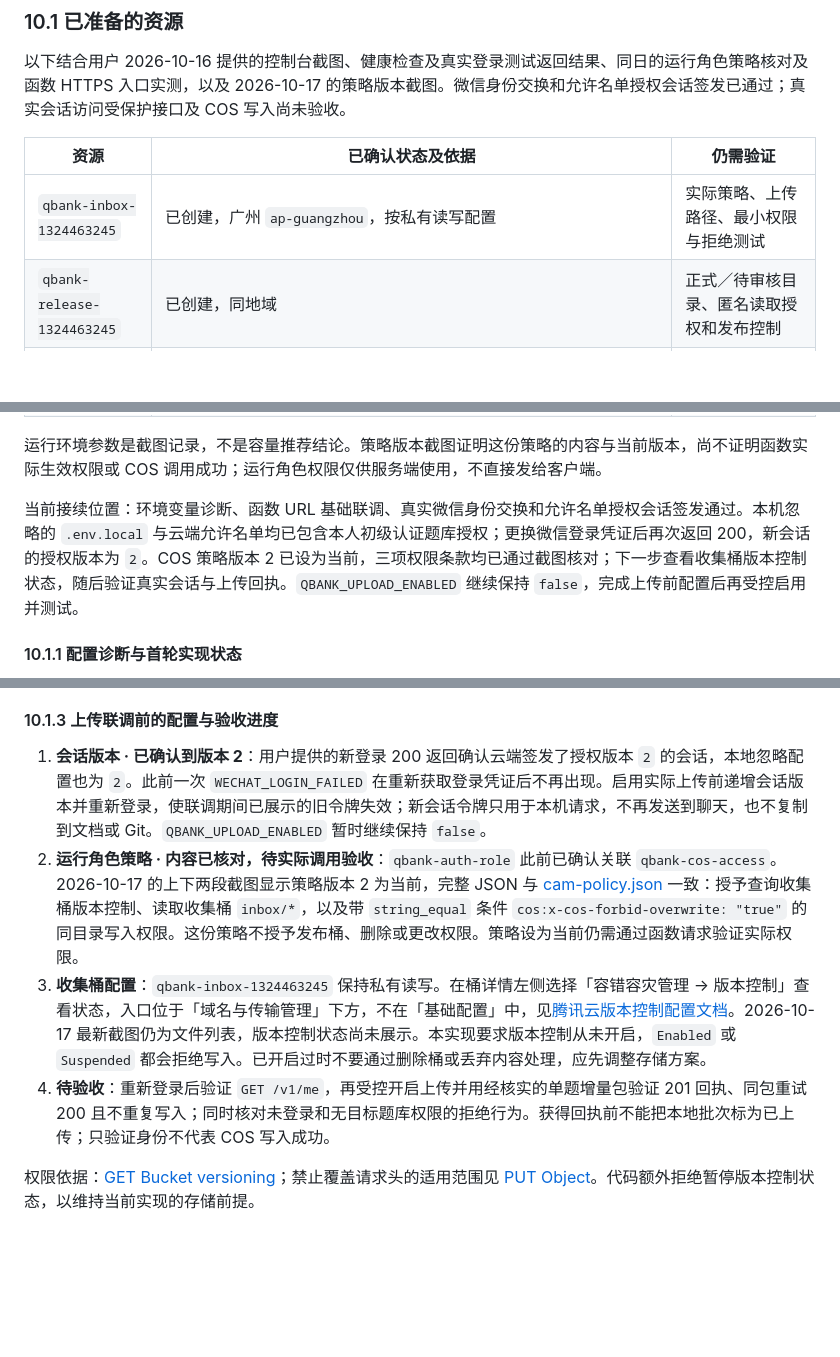
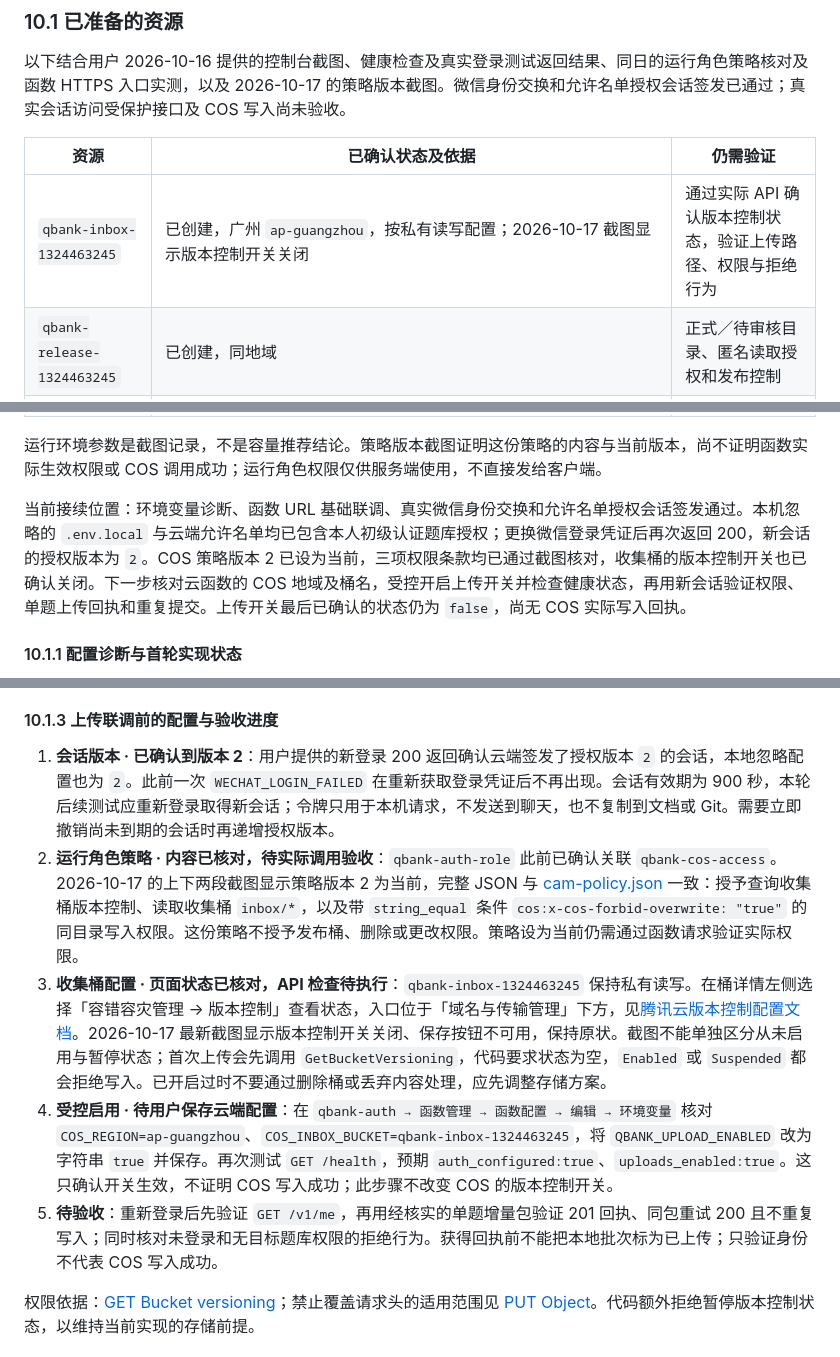
Before and after one commit to qingye0312-cpu/question-bank, a Markdown page: 开发文档.md, 3 parts joined by grey strips. Rendered like a GitHub page; blank space fills up the shorter version.

Commit message:
checkpoint: 本轮开始前保存收集桶配置与受控上传步骤

```diff
--- a/开发文档.md
+++ b/开发文档.md
@@ -480,7 +480,7 @@ questions.jsonl
 
 | 资源 | 已确认状态及依据 | 仍需验证 |
 | --- | --- | --- |
-| `qbank-inbox-1324463245` | 已创建，广州 `ap-guangzhou`，按私有读写配置 | 实际策略、上传路径、最小权限与拒绝测试 |
+| `qbank-inbox-1324463245` | 已创建，广州 `ap-guangzhou`，按私有读写配置；2026-10-17 截图显示版本控制开关关闭 | 通过实际 API 确认版本控制状态，验证上传路径、权限与拒绝行为 |
 | `qbank-release-1324463245` | 已创建，同地域 | 正式／待审核目录、匿名读取授权和发布控制 |
 | `qbank-auth` | Event 函数，Node.js 20.19，default 命名空间，128 MB，临时存储 0.5 GB，初始化 65 秒、执行 10 秒；公网 `GET /health` 返回版本 0.2.7、`auth_configured:true`、`uploads_enabled:false`；真实微信身份交换通过，未授权时返回 403，保存允许名单后返回 200 并签发 900 秒会话，仅授予初级认证题库 | 真实会话访问受保护接口、按库权限、COS 写入与拒绝测试 |
 | `qbank-auth-role` | 截图显示已绑定到函数；实时控制台确认角色关联了自定义策略 `qbank-cos-access` | 函数实际使用角色凭证访问 COS，以及客户端授权是否进一步收窄 |
@@ -489,7 +489,7 @@ questions.jsonl
 
 运行环境参数是截图记录，不是容量推荐结论。策略版本截图证明这份策略的内容与当前版本，尚不证明函数实际生效权限或 COS 调用成功；运行角色权限仅供服务端使用，不直接发给客户端。
 
-当前接续位置：环境变量诊断、函数 URL 基础联调、真实微信身份交换和允许名单授权会话签发通过。本机忽略的 `.env.local` 与云端允许名单均已包含本人初级认证题库授权；更换微信登录凭证后再次返回 200，新会话的授权版本为 `2`。COS 策略版本 2 已设为当前，三项权限条款均已通过截图核对；下一步查看收集桶版本控制状态，随后验证真实会话与上传回执。`QBANK_UPLOAD_ENABLED` 继续保持 `false`，完成上传前配置后再受控启用并测试。
+当前接续位置：环境变量诊断、函数 URL 基础联调、真实微信身份交换和允许名单授权会话签发通过。本机忽略的 `.env.local` 与云端允许名单均已包含本人初级认证题库授权；更换微信登录凭证后再次返回 200，新会话的授权版本为 `2`。COS 策略版本 2 已设为当前，三项权限条款均已通过截图核对，收集桶的版本控制开关也已确认关闭。下一步核对云函数的 COS 地域及桶名，受控开启上传开关并检查健康状态，再用新会话验证权限、单题上传回执和重复提交。上传开关最后已确认的状态仍为 `false`，尚无 COS 实际写入回执。
 
 #### 10.1.1 配置诊断与首轮实现状态
 
@@ -548,10 +548,11 @@ wx.login({
 
 #### 10.1.3 上传联调前的配置与验收进度
 
-1. **会话版本 · 已确认到版本 2**：用户提供的新登录 200 返回确认云端签发了授权版本 `2` 的会话，本地忽略配置也为 `2`。此前一次 `WECHAT_LOGIN_FAILED` 在重新获取登录凭证后不再出现。启用实际上传前递增会话版本并重新登录，使联调期间已展示的旧令牌失效；新会话令牌只用于本机请求，不再发送到聊天，也不复制到文档或 Git。`QBANK_UPLOAD_ENABLED` 暂时继续保持 `false`。
+1. **会话版本 · 已确认到版本 2**：用户提供的新登录 200 返回确认云端签发了授权版本 `2` 的会话，本地忽略配置也为 `2`。此前一次 `WECHAT_LOGIN_FAILED` 在重新获取登录凭证后不再出现。会话有效期为 900 秒，本轮后续测试应重新登录取得新会话；令牌只用于本机请求，不发送到聊天，也不复制到文档或 Git。需要立即撤销尚未到期的会话时再递增授权版本。
 2. **运行角色策略 · 内容已核对，待实际调用验收**：`qbank-auth-role` 此前已确认关联 `qbank-cos-access`。2026-10-17 的上下两段截图显示策略版本 2 为当前，完整 JSON 与 [cam-policy.json](cloud/qbank-auth/cam-policy.json) 一致：授予查询收集桶版本控制、读取收集桶 `inbox/*`，以及带 `string_equal` 条件 `cos:x-cos-forbid-overwrite: "true"` 的同目录写入权限。这份策略不授予发布桶、删除或更改权限。策略设为当前仍需通过函数请求验证实际权限。
-3. **收集桶配置**：`qbank-inbox-1324463245` 保持私有读写。在桶详情左侧选择「容错容灾管理 → 版本控制」查看状态，入口位于「域名与传输管理」下方，不在「基础配置」中，见[腾讯云版本控制配置文档](https://cloud.tencent.com/document/product/436/19884)。2026-10-17 最新截图仍为文件列表，版本控制状态尚未展示。本实现要求版本控制从未开启，`Enabled` 或 `Suspended` 都会拒绝写入。已开启过时不要通过删除桶或丢弃内容处理，应先调整存储方案。
-4. **待验收**：重新登录后验证 `GET /v1/me`，再受控开启上传并用经核实的单题增量包验证 201 回执、同包重试 200 且不重复写入；同时核对未登录和无目标题库权限的拒绝行为。获得回执前不能把本地批次标为已上传；只验证身份不代表 COS 写入成功。
+3. **收集桶配置 · 页面状态已核对，API 检查待执行**：`qbank-inbox-1324463245` 保持私有读写。在桶详情左侧选择「容错容灾管理 → 版本控制」查看状态，入口位于「域名与传输管理」下方，见[腾讯云版本控制配置文档](https://cloud.tencent.com/document/product/436/19884)。2026-10-17 最新截图显示版本控制开关关闭、保存按钮不可用，保持原状。截图不能单独区分从未启用与暂停状态；首次上传会先调用 `GetBucketVersioning`，代码要求状态为空，`Enabled` 或 `Suspended` 都会拒绝写入。已开启过时不要通过删除桶或丢弃内容处理，应先调整存储方案。
+4. **受控启用 · 待用户保存云端配置**：在 `qbank-auth → 函数管理 → 函数配置 → 编辑 → 环境变量` 核对 `COS_REGION=ap-guangzhou`、`COS_INBOX_BUCKET=qbank-inbox-1324463245`，将 `QBANK_UPLOAD_ENABLED` 改为字符串 `true` 并保存。再次测试 `GET /health`，预期 `auth_configured:true`、`uploads_enabled:true`。这只确认开关生效，不证明 COS 写入成功；此步骤不改变 COS 的版本控制开关。
+5. **待验收**：重新登录后先验证 `GET /v1/me`，再用经核实的单题增量包验证 201 回执、同包重试 200 且不重复写入；同时核对未登录和无目标题库权限的拒绝行为。获得回执前不能把本地批次标为已上传；只验证身份不代表 COS 写入成功。
 
 权限依据：[GET Bucket versioning](https://cloud.tencent.com/document/product/436/19888)；禁止覆盖请求头的适用范围见 [PUT Object](https://cloud.tencent.com/document/product/436/7749)。代码额外拒绝暂停版本控制状态，以维持当前实现的存储前提。
 
```
